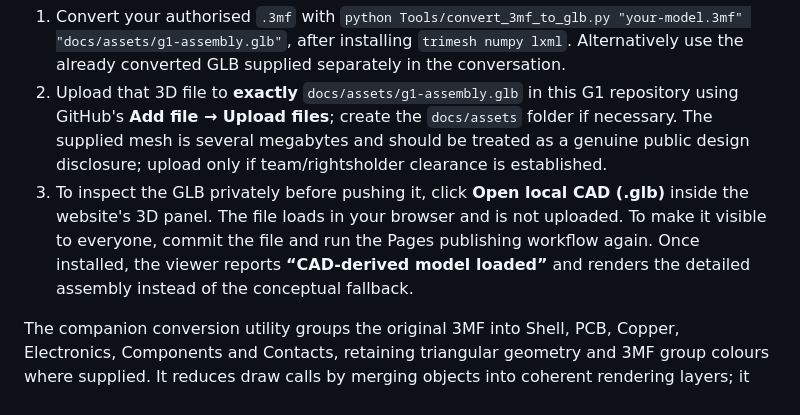
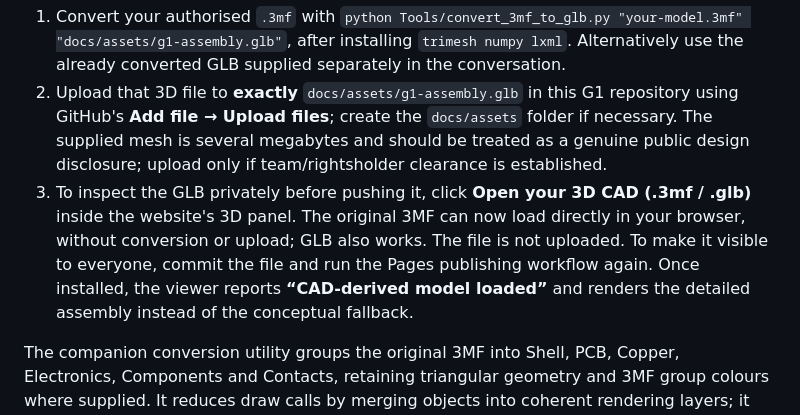
Before and after one commit to RV-crtl/Digital-Hearing-Aid-G1, a Markdown page: docs/README.md, the part around the change. GitHub-like rendering.

Commit message:
feat(pages): accept actual 3MF assembly privately in interactive 3D viewer

```diff
--- a/docs/README.md
+++ b/docs/README.md
@@ -24,7 +24,7 @@ To install the real CAD-derived assembly:
 
 1. Convert your authorised `.3mf` with `python Tools/convert_3mf_to_glb.py "your-model.3mf" "docs/assets/g1-assembly.glb"`, after installing `trimesh numpy lxml`. Alternatively use the already converted GLB supplied separately in the conversation.
 2. Upload that 3D file to **exactly** `docs/assets/g1-assembly.glb` in this G1 repository using GitHub's **Add file → Upload files**; create the `docs/assets` folder if necessary. The supplied mesh is several megabytes and should be treated as a genuine public design disclosure; upload only if team/rightsholder clearance is established.
-3. To inspect the GLB privately before pushing it, click **Open local CAD (.glb)** inside the website's 3D panel. The file loads in your browser and is not uploaded. To make it visible to everyone, commit the file and run the Pages publishing workflow again. Once installed, the viewer reports **“CAD-derived model loaded”** and renders the detailed assembly instead of the conceptual fallback.
+3. To inspect the GLB privately before pushing it, click **Open your 3D CAD (.3mf / .glb)** inside the website's 3D panel. The original 3MF can now load directly in your browser, without conversion or upload; GLB also works. The file is not uploaded. To make it visible to everyone, commit the file and run the Pages publishing workflow again. Once installed, the viewer reports **“CAD-derived model loaded”** and renders the detailed assembly instead of the conceptual fallback.
 
 The companion conversion utility groups the original 3MF into Shell, PCB, Copper, Electronics, Components and Contacts, retaining triangular geometry and 3MF group colours where supplied. It reduces draw calls by merging objects into coherent rendering layers; it does **not** claim CAD-to-GLB produces a parametrically editable STEP model.
 
```
